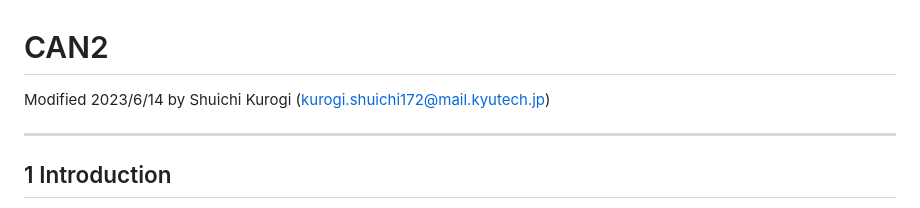
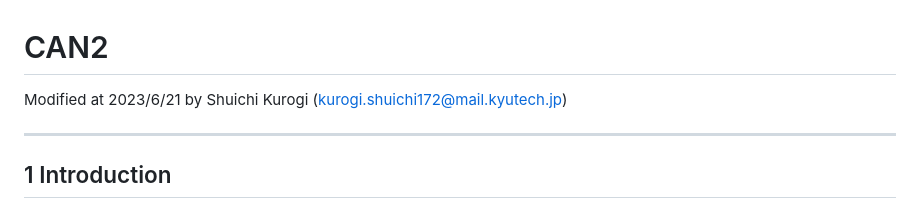
Before and after one commit to Kurogi-Lab/CAN2, a Markdown page: README.md, the part around the change. Rendered like a GitHub page.

```diff
--- a/README.md
+++ b/README.md
@@ -1,5 +1,5 @@
 # CAN2
-Modified 2023/6/14 by Shuichi Kurogi (kurogi.shuichi172@mail.kyutech.jp)
+Modified at 2023/6/21 by Shuichi Kurogi (kurogi.shuichi172@mail.kyutech.jp)
 <hr>
 
 ##  1 Introduction
```
